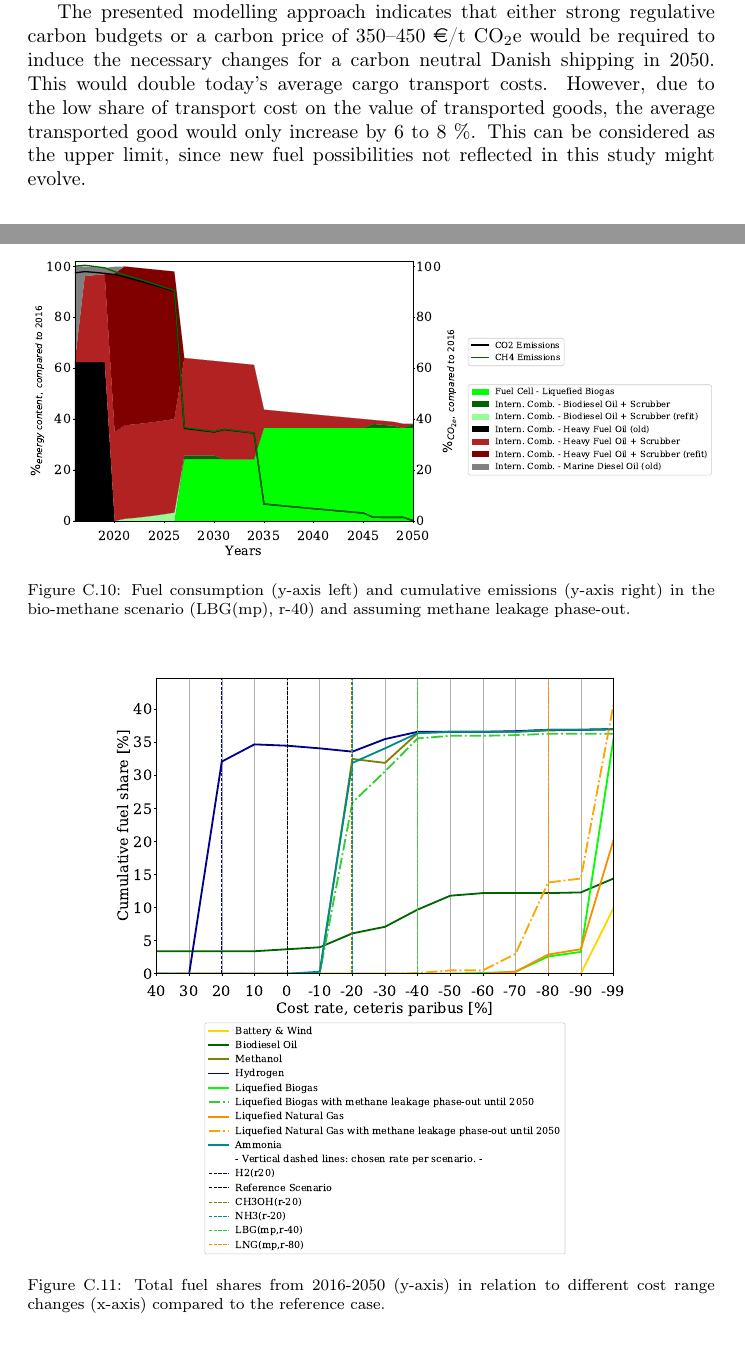
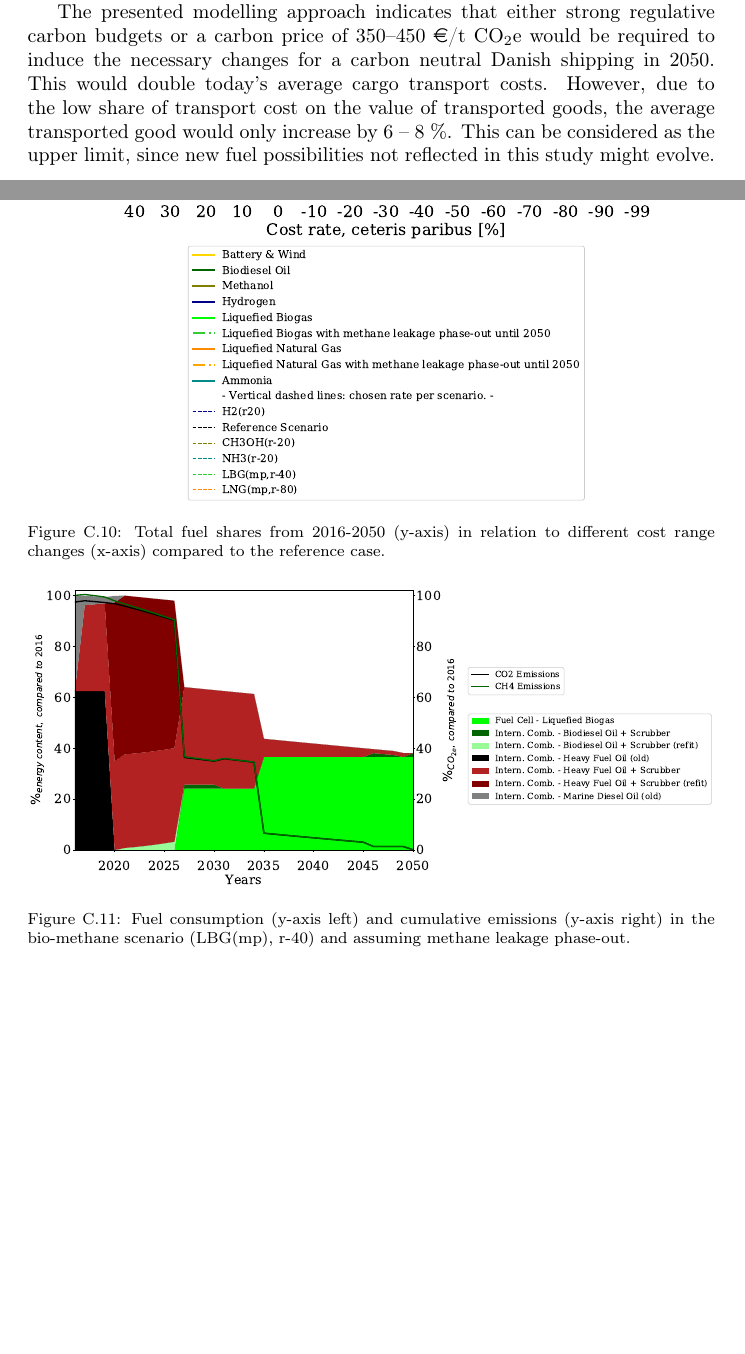
Before and after one commit to fraukewiese/Future-marine-fuels, a LaTeX paper (main.tex): two parts of pages 15 and 29 of 29, joined at a grey line, cut so that both start at the same text, the shorter picture padded with empty space. Compiled offline with pdfLaTeX.

Commit message:
Final changes for 2nd submission attempt.

```diff
--- a/main.tex
+++ b/main.tex
@@ -624,7 +626,7 @@ The necessary transition will not happen under current market conditions. Regula
 % only draft until now!
 The achievement of CO$_2$e-neutrality in the shipping sector is of great importance for reaching the targets of the Paris Agreement. Although this goal is underrepresented in the current discussion, this study shows, that it is possible for the Danish part of international shipping to become CO$_2$e-neutral until 2050 with existing technologies. Regarding fuels, hydrogen, methanol and ammonia are from a socio-economic cost perspective the most compatible. Due to high uncertainties regarding future cost developments and safety requirements (esp. ammonia), there is no clear winner. Regarding technologies, fuel cells are chosen for these fuel options, the decisive parameter being the higher fuel efficiency. Although LNG is the fuel option most prominently discussed as an alternative today, it would only have a short window of opportunity, mainly because of leakage problems of methane causing high GHG emissions, and high fuel and technology costs. If this gaseous fuel is based on renewable sources, the so-called LBG can only play a role if methane leakage can be drastically reduced until 2050. The option of cargo-ships driven by a mixture of wind and electricity stored in batteries could not adequately be represented in the model setting. The evaluation of their role would need a further refinement of the calculations. The model itself has shown to be a valid tool for assessing pathways for shipping under emission restriction obligations and for assessing the threshold of different fuel options. Although the has been applied to Danish international shipping, it already gives a good indication of potential fuel shares for worldwide shipping.
 
-The presented modelling approach indicates that either strong regulative carbon budgets or a carbon price of 350--450 \euro/t~CO$_2$e would be required to induce the necessary changes for a carbon neutral Danish shipping in 2050. This would double today's average cargo transport costs. However, due to the low share of transport cost on the value of transported goods, the average transported good would only increase by 6 to 8 \%. This can be considered as the upper limit, since new fuel possibilities not reflected in this study might evolve.
+The presented modelling approach indicates that either strong regulative carbon budgets or a carbon price of 350--450 \euro/t~CO$_2$e would be required to induce the necessary changes for a carbon neutral Danish shipping in 2050. This would double today's average cargo transport costs. However, due to the low share of transport cost on the value of transported goods, the average transported good would only increase by 6 -- 8 \%. This can be considered as the upper limit, since new fuel possibilities not reflected in this study might evolve.
 
 \section*{Acknowledgements}
 This work was carried out as part of the FutureGas project (\url{www.futuregas.dk}) financed by the Innovation Fund Denmark [grant number 76084], of which we are grateful. We would like to thank Niels Tr\ae holt Franck and Thomas Young Hwan Westring Jensen from Energienet and Prof. Olav Hohemeyer (Europa-Universit\"at Flensburg) for very helpful advice during development and implementation of the model and its application.
@@ -866,16 +868,16 @@ Emission constraints may apply for a selection of ship types and years in the mo
 \end{figure}
 \begin{figure}[h]
     \centering
+    \includegraphics[width=.825\textwidth]{figures/costVariation.eps}
+    \caption{Total fuel shares from 2016-2050 (y-axis) in relation to different cost range changes (x-axis) compared to the reference case.}
+    \label{fig:costVariation}
+\end{figure}
+\begin{figure}[h]
+    \centering
     \includegraphics[width=\textwidth]{figures/LBG_MP_fuels_emissions.eps}
     \caption{Fuel consumption (y-axis left) and cumulative emissions (y-axis right) in the bio-methane scenario (LBG(mp), r-40) and assuming methane leakage phase-out.}
     \label{fig:LBG}
 \end{figure}
-\begin{figure}[h]
-    \centering
-    \includegraphics[width=.75\textwidth]{figures/costVariation.eps}
-    \caption{Total fuel shares from 2016-2050 (y-axis) in relation to different cost range changes (x-axis) compared to the reference case.}
-    \label{fig:costVariation}
-\end{figure}
 
 
 \end{document}
```
Also changed, not shown: main.tex (8 more changed lines).
